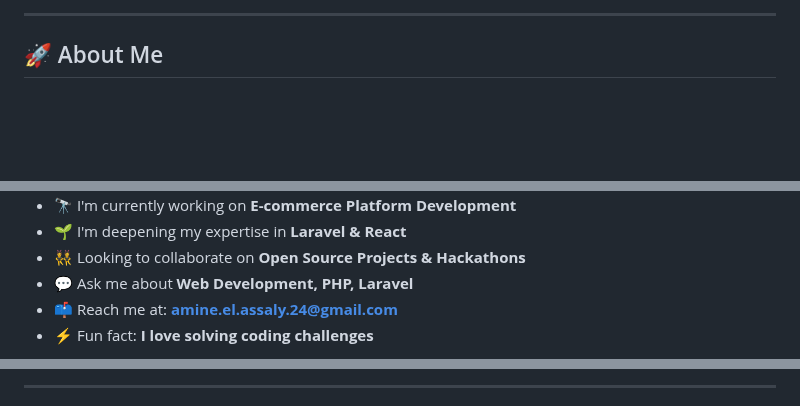
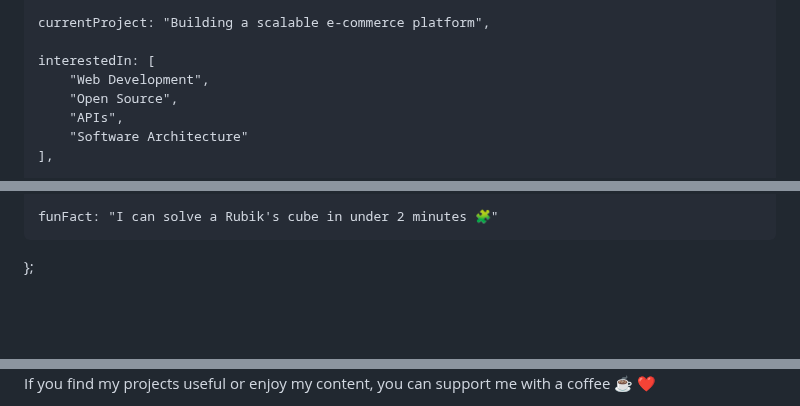
Before and after one commit to AmineMoon/AmineMoon, a Markdown page: README.md, 3 parts joined by grey strips. Rendered like a GitHub page; blank space fills up the shorter version.

```diff
--- a/README.md
+++ b/README.md
@@ -16,5 +54,10 @@
 
----
+    currentProject: "Building a scalable e-commerce platform",
 
-## 🚀 About Me
+    interestedIn: [
+        "Web Development",
+        "Open Source",
+        "APIs",
+        "Software Architecture"
+    ],
 
@@ -22,8 +65,4 @@
 
-- 🔭 I'm currently working on **E-commerce Platform Development**
-- 🌱 I'm deepening my expertise in **Laravel & React**
-- 👯 Looking to collaborate on **Open Source Projects & Hackathons**
-- 💬 Ask me about **Web Development, PHP, Laravel**
-- 📫 Reach me at: **amine.el.assaly.24@gmail.com**
-- ⚡ Fun fact: **I love solving coding challenges**
+    funFact: "I can solve a Rubik's cube in under 2 minutes 🧩"
+};
 
@@ -31,3 +72,3 @@
 
----
+If you find my projects useful or enjoy my content, you can support me with a coffee ☕ ❤️
 
```
Also changed, not shown: other parts of README.md (+59 -133 lines).
